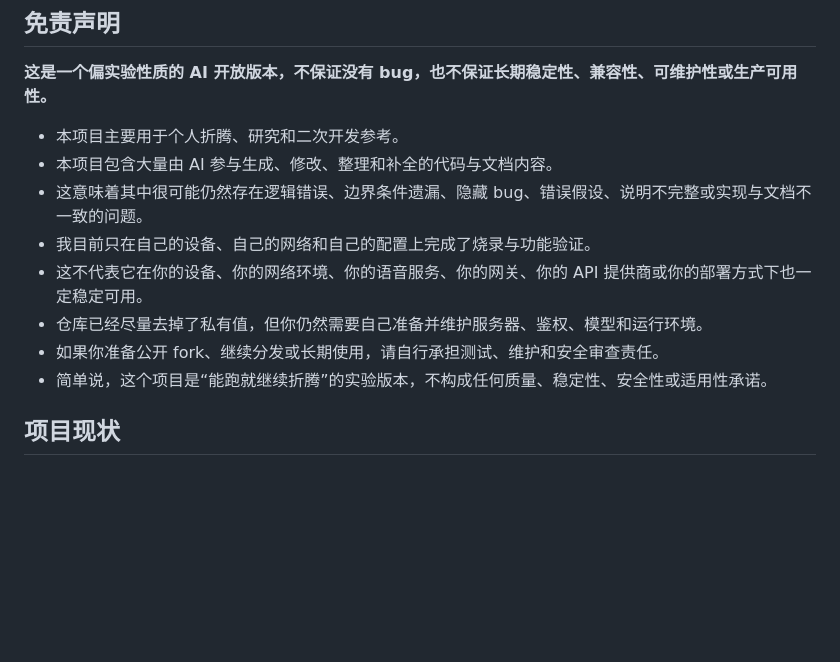
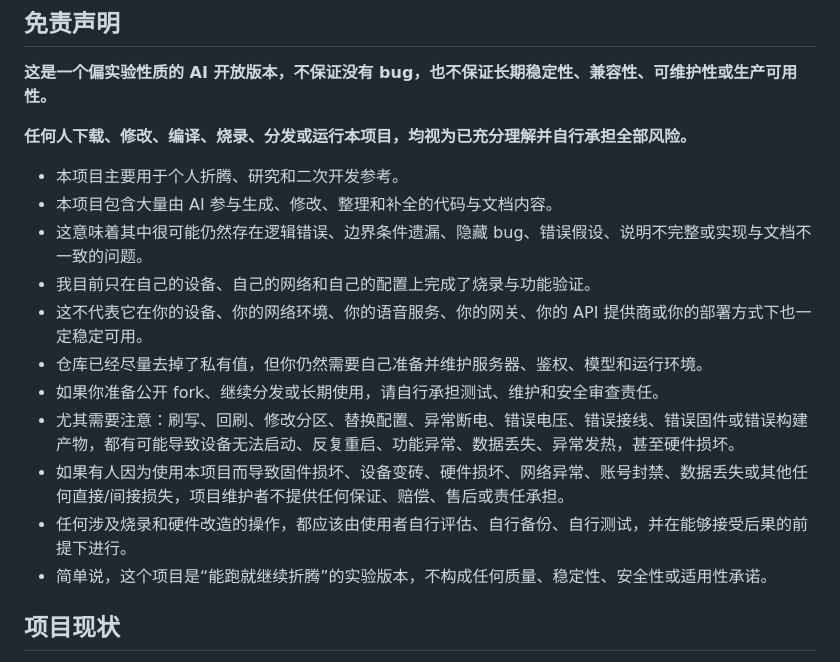
Before and after one commit to fadedchange0aran-netizen/StackChan, a Markdown page: README.md, the part around the change. Rendered like a GitHub page; blank space fills up the shorter version.

Commit message:
docs: strengthen liability disclaimer

```diff
--- a/README.md
+++ b/README.md
@@ -6,6 +6,8 @@
 
 **这是一个偏实验性质的 AI 开放版本，不保证没有 bug，也不保证长期稳定性、兼容性、可维护性或生产可用性。**
 
+**任何人下载、修改、编译、烧录、分发或运行本项目，均视为已充分理解并自行承担全部风险。**
+
 - 本项目主要用于个人折腾、研究和二次开发参考。
 - 本项目包含大量由 AI 参与生成、修改、整理和补全的代码与文档内容。
 - 这意味着其中很可能仍然存在逻辑错误、边界条件遗漏、隐藏 bug、错误假设、说明不完整或实现与文档不一致的问题。
@@ -13,6 +15,9 @@
 - 这不代表它在你的设备、你的网络环境、你的语音服务、你的网关、你的 API 提供商或你的部署方式下也一定稳定可用。
 - 仓库已经尽量去掉了私有值，但你仍然需要自己准备并维护服务器、鉴权、模型和运行环境。
 - 如果你准备公开 fork、继续分发或长期使用，请自行承担测试、维护和安全审查责任。
+- 尤其需要注意：刷写、回刷、修改分区、替换配置、异常断电、错误电压、错误接线、错误固件或错误构建产物，都有可能导致设备无法启动、反复重启、功能异常、数据丢失、异常发热，甚至硬件损坏。
+- 如果有人因为使用本项目而导致固件损坏、设备变砖、硬件损坏、网络异常、账号封禁、数据丢失或其他任何直接/间接损失，项目维护者不提供任何保证、赔偿、售后或责任承担。
+- 任何涉及烧录和硬件改造的操作，都应该由使用者自行评估、自行备份、自行测试，并在能够接受后果的前提下进行。
 - 简单说，这个项目是“能跑就继续折腾”的实验版本，不构成任何质量、稳定性、安全性或适用性承诺。
 
 ## 项目现状
```
